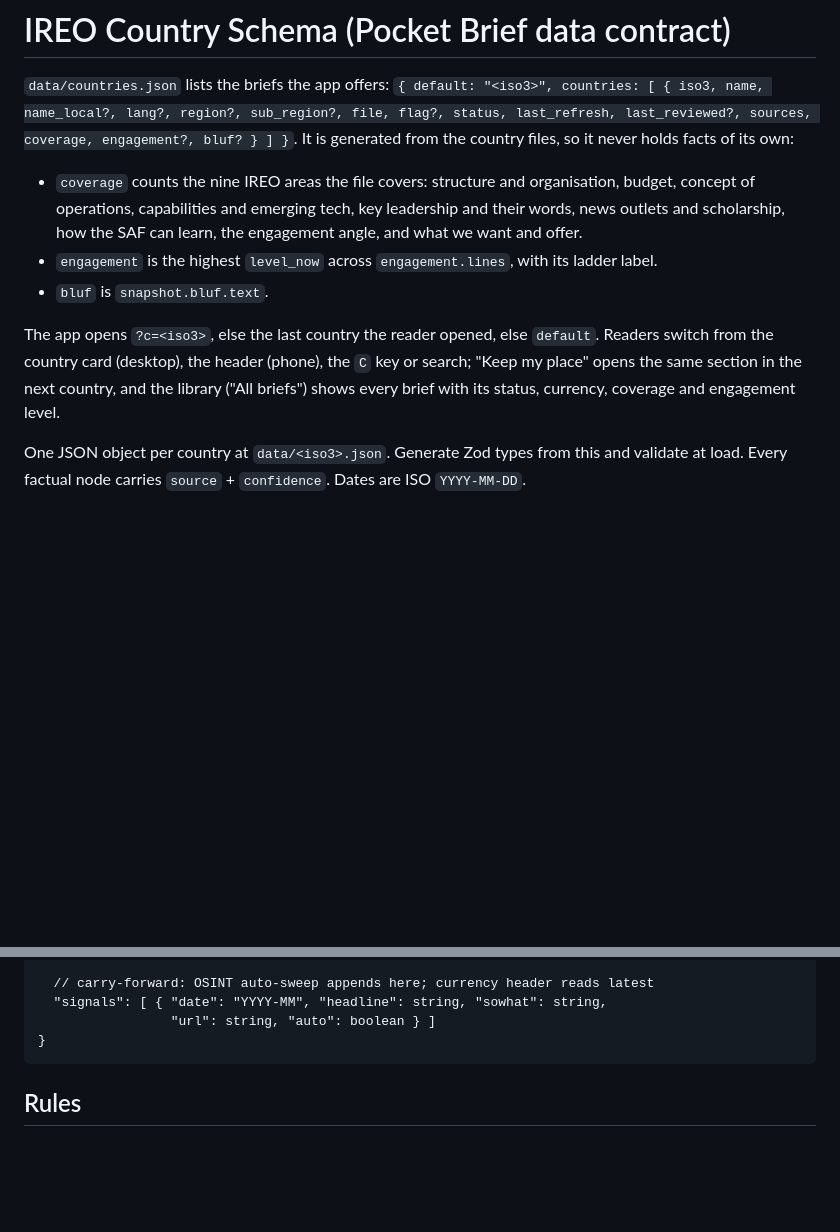
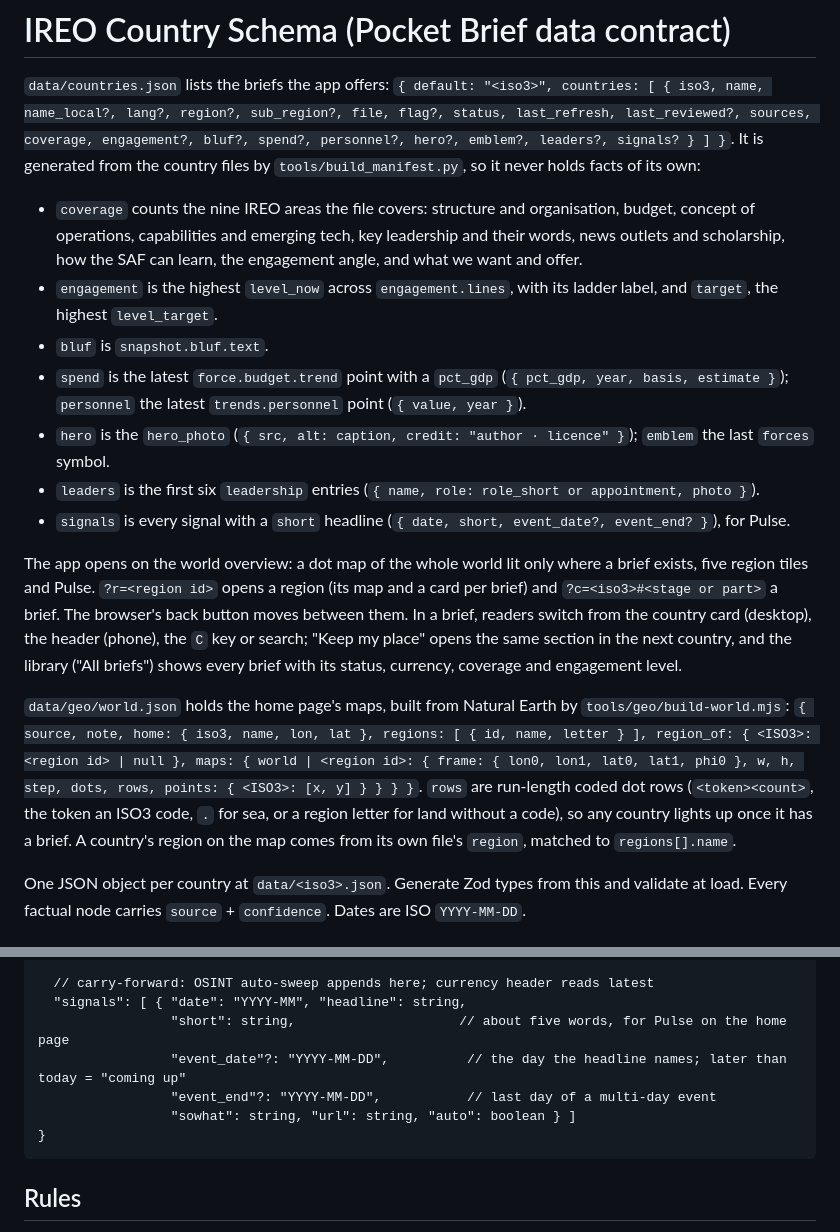
Before and after one commit to Shamtan/Pocket-Brief, a Markdown page: schema/ireo-country-schema.md, 2 parts joined by grey strips. GitHub-like rendering; blank space fills up the shorter version.

Commit message:
Docs: the world-map home page, its data and short headlines
CLAUDE.md records the owner's decision: a whole-world map home page that lights only researched
countries, and no new countries until the owner asks. The schema documents world.json, the new
manifest fields and the signal fields.

Co-Authored-By: Claude Opus 5.5 <noreply@anthropic.com>
Claude-Session: https://claude.ai/code/session_01PgMvSpTfZ6tf5RhZENrvCT

````diff
--- a/schema/ireo-country-schema.md
+++ b/schema/ireo-country-schema.md
@@ -1,17 +1,33 @@
 # IREO Country Schema (Pocket Brief data contract)
 
 `data/countries.json` lists the briefs the app offers: `{ default: "<iso3>", countries: [ { iso3, name, name_local?,
-lang?, region?, sub_region?, file, flag?, status, last_refresh, last_reviewed?, sources, coverage, engagement?, bluf? } ] }`.
-It is generated from the country files, so it never holds facts of its own:
+lang?, region?, sub_region?, file, flag?, status, last_refresh, last_reviewed?, sources, coverage, engagement?, bluf?,
+spend?, personnel?, hero?, emblem?, leaders?, signals? } ] }`.
+It is generated from the country files by `tools/build_manifest.py`, so it never holds facts of its own:
 - `coverage` counts the nine IREO areas the file covers: structure and organisation, budget, concept of operations,
   capabilities and emerging tech, key leadership and their words, news outlets and scholarship, how the SAF can learn,
   the engagement angle, and what we want and offer.
-- `engagement` is the highest `level_now` across `engagement.lines`, with its ladder label.
+- `engagement` is the highest `level_now` across `engagement.lines`, with its ladder label, and `target`, the highest
+  `level_target`.
 - `bluf` is `snapshot.bluf.text`.
+- `spend` is the latest `force.budget.trend` point with a `pct_gdp` (`{ pct_gdp, year, basis, estimate }`);
+  `personnel` the latest `trends.personnel` point (`{ value, year }`).
+- `hero` is the `hero_photo` (`{ src, alt: caption, credit: "author · licence" }`); `emblem` the last `forces` symbol.
+- `leaders` is the first six `leadership` entries (`{ name, role: role_short or appointment, photo }`).
+- `signals` is every signal with a `short` headline (`{ date, short, event_date?, event_end? }`), for Pulse.
 
-The app opens `?c=<iso3>`, else the last country the reader opened, else `default`. Readers switch from the country
-card (desktop), the header (phone), the `C` key or search; "Keep my place" opens the same section in the next country,
-and the library ("All briefs") shows every brief with its status, currency, coverage and engagement level.
+The app opens on the world overview: a dot map of the whole world lit only where a brief exists, five region tiles
+and Pulse. `?r=<region id>` opens a region (its map and a card per brief) and `?c=<iso3>#<stage or part>` a brief.
+The browser's back button moves between them. In a brief, readers switch from the country card (desktop), the header
+(phone), the `C` key or search; "Keep my place" opens the same section in the next country, and the library ("All
+briefs") shows every brief with its status, currency, coverage and engagement level.
+
+`data/geo/world.json` holds the home page's maps, built from Natural Earth by `tools/geo/build-world.mjs`:
+`{ source, note, home: { iso3, name, lon, lat }, regions: [ { id, name, letter } ], region_of: { <ISO3>: <region id> | null },
+maps: { world | <region id>: { frame: { lon0, lon1, lat0, lat1, phi0 }, w, h, step, dots, rows, points: { <ISO3>: [x, y] } } } }`.
+`rows` are run-length coded dot rows (`<token><count>`, the token an ISO3 code, `.` for sea, or a region letter for land
+without a code), so any country lights up once it has a brief. A country's region on the map comes from its own file's
+`region`, matched to `regions[].name`.
 
 One JSON object per country at `data/<iso3>.json`. Generate Zod types from this and validate at load.
 Every factual node carries `source` + `confidence`. Dates are ISO `YYYY-MM-DD`.
@@ -104,8 +120,11 @@ Claim       = { text: string, confidence: Confidence, sourceIds: string[], asOf?
   },
 
   // carry-forward: OSINT auto-sweep appends here; currency header reads latest
-  "signals": [ { "date": "YYYY-MM", "headline": string, "sowhat": string,
-                 "url": string, "auto": boolean } ]
+  "signals": [ { "date": "YYYY-MM", "headline": string,
+                 "short": string,                     // about five words, for Pulse on the home page
+                 "event_date"?: "YYYY-MM-DD",          // the day the headline names; later than today = "coming up"
+                 "event_end"?: "YYYY-MM-DD",           // last day of a multi-day event
+                 "sowhat": string, "url": string, "auto": boolean } ]
 }
 ```
 
````
Also changed, not shown: CLAUDE.md (+11 -3 lines), HANDOVER.md (+3 -2 lines).
